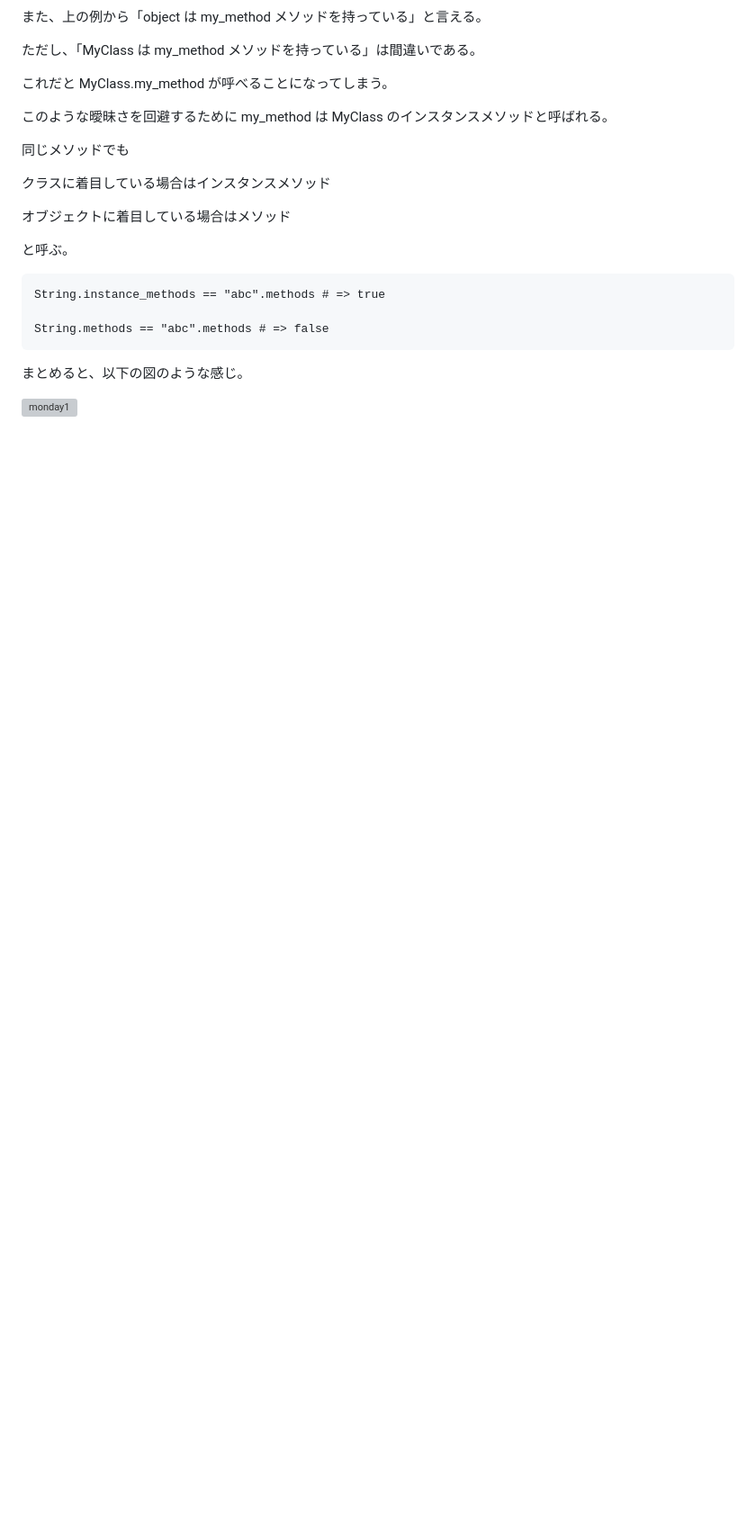
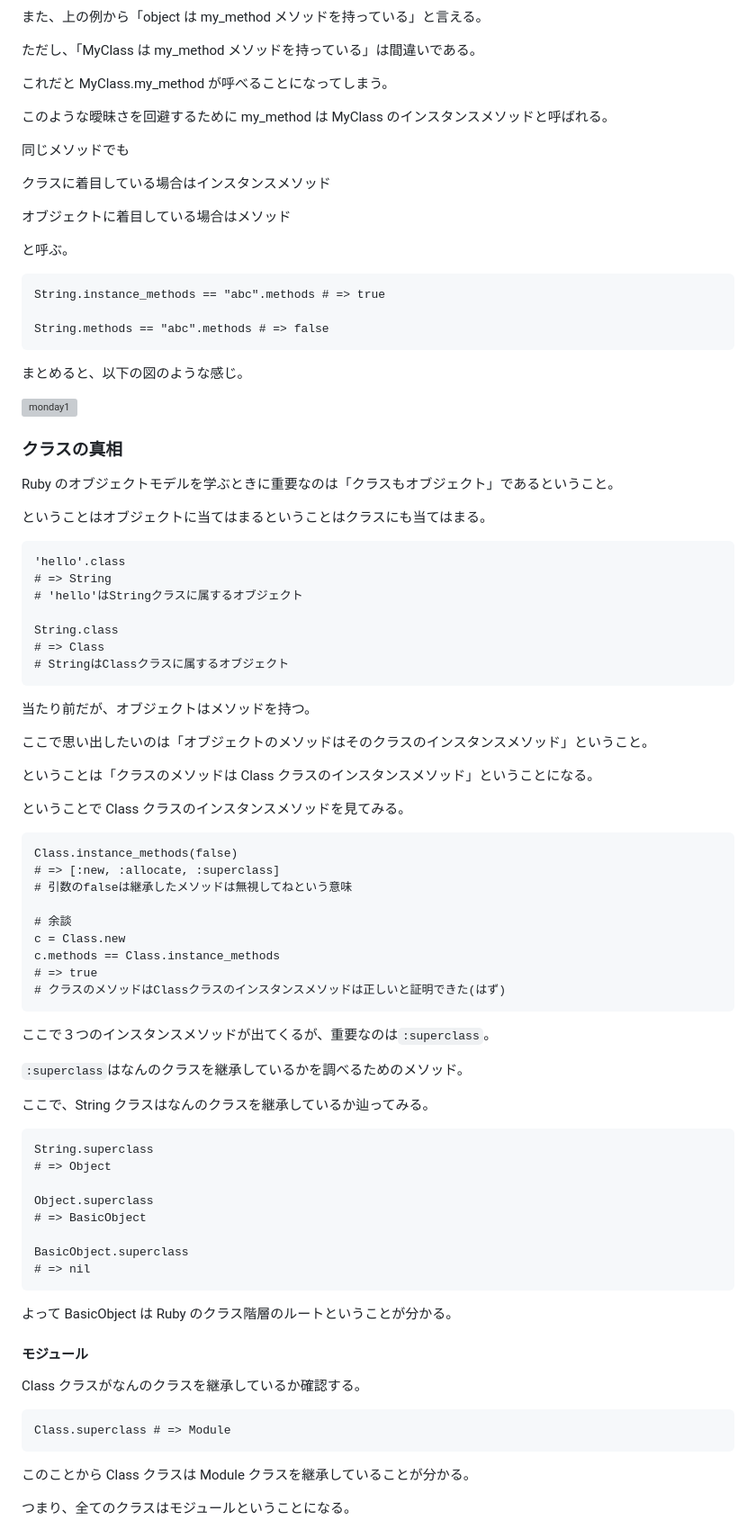
Before and after one commit to Yutaro-Tomohiro/developer_roadmap_2020, a Markdown page: LearnLanguages/MetaProgrammingRuby/monday.md, the part around the change printed below. Shown: that part at 90% size. Drawn GitHub-style; blank space fills up the shorter version; grey boxes are pictures that could not be loaded.

````diff
--- a/LearnLanguages/MetaProgrammingRuby/monday.md
+++ b/LearnLanguages/MetaProgrammingRuby/monday.md
@@ -94,3 +98,71 @@ String.methods == "abc".methods # => false
 まとめると、以下の図のような感じ。
 
 ![monday1](../../Images/monday1.png)
+
+### クラスの真相
+
+Ruby のオブジェクトモデルを学ぶときに重要なのは「クラスもオブジェクト」であるということ。
+
+ということはオブジェクトに当てはまるということはクラスにも当てはまる。
+
+```
+'hello'.class
+# => String
+# 'hello'はStringクラスに属するオブジェクト
+
+String.class
+# => Class
+# StringはClassクラスに属するオブジェクト
+```
+
+当たり前だが、オブジェクトはメソッドを持つ。
+
+ここで思い出したいのは「オブジェクトのメソッドはそのクラスのインスタンスメソッド」ということ。
+
+ということは「クラスのメソッドは Class クラスのインスタンスメソッド」ということになる。
+
+ということで Class クラスのインスタンスメソッドを見てみる。
+
+```
+Class.instance_methods(false)
+# => [:new, :allocate, :superclass]
+# 引数のfalseは継承したメソッドは無視してねという意味
+
+# 余談
+c = Class.new
+c.methods == Class.instance_methods
+# => true
+# クラスのメソッドはClassクラスのインスタンスメソッドは正しいと証明できた(はず)
+```
+
+ここで３つのインスタンスメソッドが出てくるが、重要なのは`:superclass`。
+
+`:superclass`はなんのクラスを継承しているかを調べるためのメソッド。
+
+ここで、String クラスはなんのクラスを継承しているか辿ってみる。
+
+```
+String.superclass
+# => Object
+
+Object.superclass
+# => BasicObject
+
+BasicObject.superclass
+# => nil
+```
+
+よって BasicObject は Ruby のクラス階層のルートということが分かる。
+
+#### モジュール
+
+Class クラスがなんのクラスを継承しているか確認する。
+
+```
+Class.superclass # => Module
+```
+
+このことから Class クラスは Module クラスを継承していることが分かる。
+
+つまり、全てのクラスはモジュールということになる。
+
````
Also changed, not shown: other parts of LearnLanguages/MetaProgrammingRuby/monday.md (+150 -7 lines), Images/monday2.png (added).
